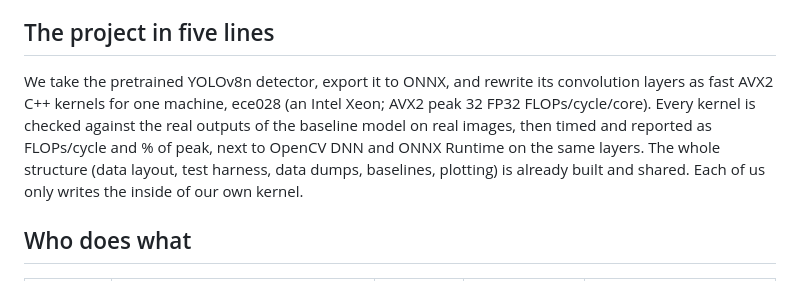
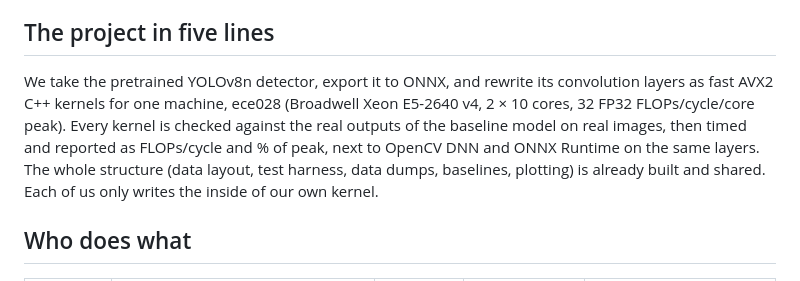
Before and after one commit to OTANK10/fast-yolov8-broadwell, a Markdown page: docs/TEAM_GUIDE.md, the part around the change. Drawn GitHub-style.

```diff
--- a/docs/TEAM_GUIDE.md
+++ b/docs/TEAM_GUIDE.md
@@ -4,7 +4,7 @@ This is the one page to read before you touch anything. It says what we are buil
 
 ## The project in five lines
 
-We take the pretrained YOLOv8n detector, export it to ONNX, and rewrite its convolution layers as fast AVX2 C++ kernels for one machine, ece028 (an Intel Xeon; AVX2 peak 32 FP32 FLOPs/cycle/core). Every kernel is checked against the real outputs of the baseline model on real images, then timed and reported as FLOPs/cycle and % of peak, next to OpenCV DNN and ONNX Runtime on the same layers. The whole structure (data layout, test harness, data dumps, baselines, plotting) is already built and shared. Each of us only writes the inside of our own kernel.
+We take the pretrained YOLOv8n detector, export it to ONNX, and rewrite its convolution layers as fast AVX2 C++ kernels for one machine, ece028 (Broadwell Xeon E5-2640 v4, 2 × 10 cores, 32 FP32 FLOPs/cycle/core peak). Every kernel is checked against the real outputs of the baseline model on real images, then timed and reported as FLOPs/cycle and % of peak, next to OpenCV DNN and ONNX Runtime on the same layers. The whole structure (data layout, test harness, data dumps, baselines, plotting) is already built and shared. Each of us only writes the inside of our own kernel.
 
 ## Who does what
 
```
Also changed, not shown: CLAUDE.md (+1 -1 lines), README.md (+3 -3 lines).
